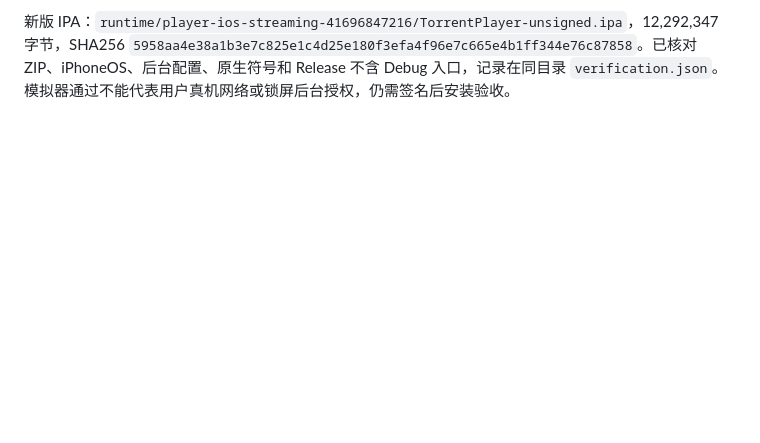
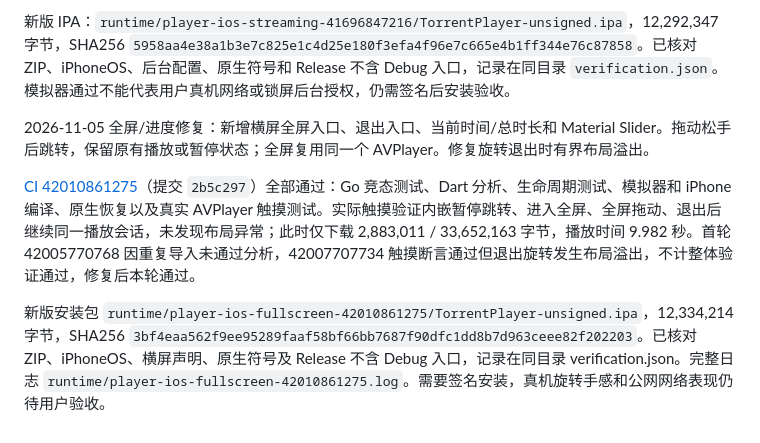
Before and after one commit to LiuZhichengMonkey/code-remote-mvp, a Markdown page: apps/mobile/PLAYER.md, the part around the change. Rendered like a GitHub page; blank space fills up the shorter version.

Commit message:
docs(player): record fullscreen and touch seek regression results

```diff
--- a/apps/mobile/PLAYER.md
+++ b/apps/mobile/PLAYER.md
@@ -68,3 +68,9 @@ Windows 已通过 6 项 Go 测试：认证和输入边界、任务去重及恢
 最终回归：[CI 41696847216](https://github.com/LiuZhichengMonkey/code-remote-mvp/actions/runs/41696847216)（提交 `a33d785`）全部成功，包含 Go 竞态检测、Dart 分析、生命周期、模拟器和 iPhone 编译、原生引擎恢复，以及真实 AVPlayer 解码/播放/跳转。视频在仅下载 1,867,203 / 33,652,163 字节时完成播放和跳转断言，跳转后时间为 8.804 秒。首轮 41693838247 因 GitHub macOS ARM runner 容量不足未执行；改用 macOS 15/Xcode 26.3 后通过。
 
 新版 IPA：`runtime/player-ios-streaming-41696847216/TorrentPlayer-unsigned.ipa`，12,292,347 字节，SHA256 `5958aa4e38a1b3e7c825e1c4d25e180f3efa4f96e7c665e4b1ff344e76c87858`。已核对 ZIP、iPhoneOS、后台配置、原生符号和 Release 不含 Debug 入口，记录在同目录 `verification.json`。模拟器通过不能代表用户真机网络或锁屏后台授权，仍需签名后安装验收。
+
+2026-11-05 全屏/进度修复：新增横屏全屏入口、退出入口、当前时间/总时长和 Material Slider。拖动松手后跳转，保留原有播放或暂停状态；全屏复用同一个 AVPlayer。修复旋转退出时有界布局溢出。
+
+[CI 42010861275](https://github.com/LiuZhichengMonkey/code-remote-mvp/actions/runs/42010861275)（提交 `2b5c297`）全部通过：Go 竞态测试、Dart 分析、生命周期测试、模拟器和 iPhone 编译、原生恢复以及真实 AVPlayer 触摸测试。实际触摸验证内嵌暂停跳转、进入全屏、全屏拖动、退出后继续同一播放会话，未发现布局异常；此时仅下载 2,883,011 / 33,652,163 字节，播放时间 9.982 秒。首轮 42005770768 因重复导入未通过分析，42007707734 触摸断言通过但退出旋转发生布局溢出，不计整体验证通过，修复后本轮通过。
+
+新版安装包 `runtime/player-ios-fullscreen-42010861275/TorrentPlayer-unsigned.ipa`，12,334,214 字节，SHA256 `3bf4eaa562f9ee95289faaf58bf66bb7687f90dfc1dd8b7d963ceee82f202203`。已核对 ZIP、iPhoneOS、横屏声明、原生符号及 Release 不含 Debug 入口，记录在同目录 verification.json。完整日志 `runtime/player-ios-fullscreen-42010861275.log`。需要签名安装，真机旋转手感和公网网络表现仍待用户验收。
```
